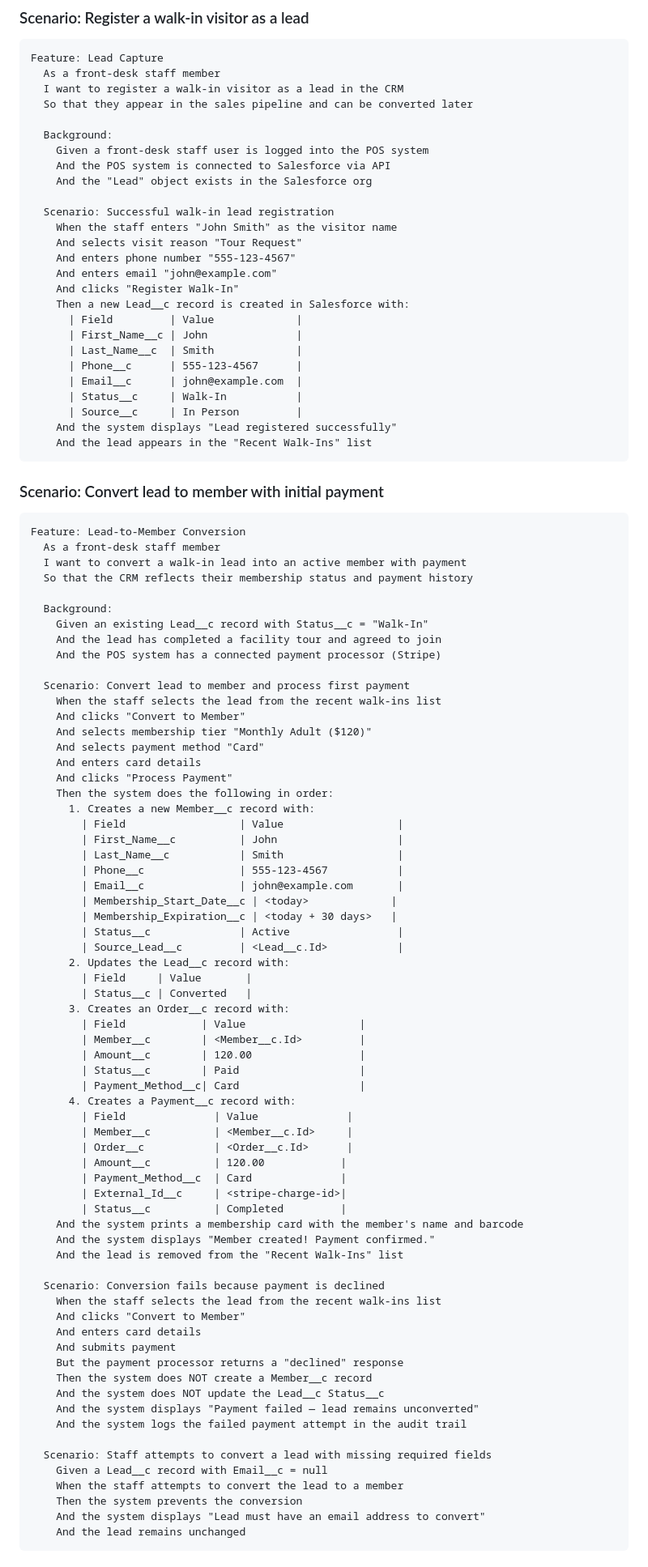
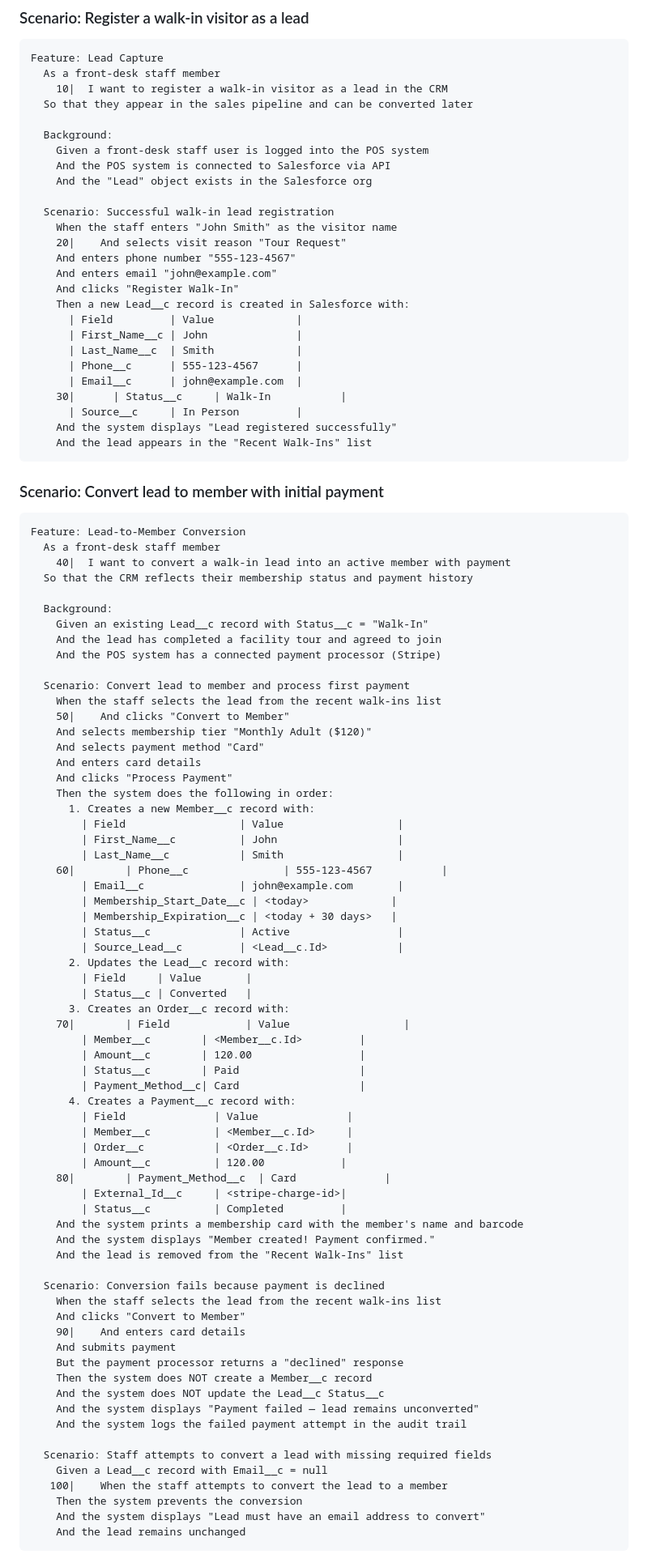
Before and after one commit to chicken-tights-labs/sf-headless-crm, a Markdown page: docs/2026-09-26 Gherkin - Lead Registration & Conversion.md, the part around one of its changes. Shown at 81% size. Drawn GitHub-style.

````diff
--- a/docs/2026-09-26 Gherkin - Lead Registration & Conversion.md
+++ b/docs/2026-09-26 Gherkin - Lead Registration & Conversion.md
@@ -7,7 +7,7 @@
 ```gherkin
 Feature: Lead Capture
   As a front-desk staff member
-  I want to register a walk-in visitor as a lead in the CRM
+    10|  I want to register a walk-in visitor as a lead in the CRM
   So that they appear in the sales pipeline and can be converted later
 
   Background:
@@ -17,7 +17,7 @@ Feature: Lead Capture
 
   Scenario: Successful walk-in lead registration
     When the staff enters "John Smith" as the visitor name
-    And selects visit reason "Tour Request"
+    20|    And selects visit reason "Tour Request"
     And enters phone number "555-123-4567"
     And enters email "john@example.com"
     And clicks "Register Walk-In"
@@ -27,7 +27,7 @@ Feature: Lead Capture
       | Last_Name__c  | Smith             |
       | Phone__c      | 555-123-4567      |
       | Email__c      | john@example.com  |
-      | Status__c     | Walk-In           |
+    30|      | Status__c     | Walk-In           |
       | Source__c     | In Person         |
     And the system displays "Lead registered successfully"
     And the lead appears in the "Recent Walk-Ins" list
@@ -37,7 +37,7 @@ Feature: Lead Capture
 ```gherkin
 Feature: Lead-to-Member Conversion
   As a front-desk staff member
-  I want to convert a walk-in lead into an active member with payment
+    40|  I want to convert a walk-in lead into an active member with payment
   So that the CRM reflects their membership status and payment history
 
   Background:
@@ -47,7 +47,7 @@ Feature: Lead-to-Member Conversion
 
   Scenario: Convert lead to member and process first payment
     When the staff selects the lead from the recent walk-ins list
-    And clicks "Convert to Member"
+    50|    And clicks "Convert to Member"
     And selects membership tier "Monthly Adult ($120)"
     And selects payment method "Card"
     And enters card details
@@ -57,7 +57,7 @@ Feature: Lead-to-Member Conversion
         | Field                  | Value                  |
         | First_Name__c          | John                   |
         | Last_Name__c           | Smith                  |
-        | Phone__c               | 555-123-4567           |
+    60|        | Phone__c               | 555-123-4567           |
         | Email__c               | john@example.com       |
         | Membership_Start_Date__c | <today>             |
         | Membership_Expiration__c | <today + 30 days>   |
@@ -67,7 +67,7 @@ Feature: Lead-to-Member Conversion
         | Field     | Value       |
         | Status__c | Converted   |
       3. Creates an Order__c record with:
-        | Field            | Value                  |
+    70|        | Field            | Value                  |
         | Member__c        | <Member__c.Id>         |
         | Amount__c        | 120.00                 |
         | Status__c        | Paid                   |
@@ -77,7 +77,7 @@ Feature: Lead-to-Member Conversion
         | Member__c          | <Member__c.Id>     |
         | Order__c           | <Order__c.Id>      |
         | Amount__c          | 120.00            |
-        | Payment_Method__c  | Card              |
+    80|        | Payment_Method__c  | Card              |
         | External_Id__c     | <stripe-charge-id>|
         | Status__c          | Completed         |
     And the system prints a membership card with the member's name and barcode
@@ -87,7 +87,7 @@ Feature: Lead-to-Member Conversion
   Scenario: Conversion fails because payment is declined
     When the staff selects the lead from the recent walk-ins list
     And clicks "Convert to Member"
-    And enters card details
+    90|    And enters card details
     And submits payment
     But the payment processor returns a "declined" response
     Then the system does NOT create a Member__c record
@@ -97,7 +97,7 @@ Feature: Lead-to-Member Conversion
 
   Scenario: Staff attempts to convert a lead with missing required fields
     Given a Lead__c record with Email__c = null
-    When the staff attempts to convert the lead to a member
+   100|    When the staff attempts to convert the lead to a member
     Then the system prevents the conversion
     And the system displays "Lead must have an email address to convert"
     And the lead remains unchanged
````
Also changed, not shown: other parts of docs/2026-09-26 Gherkin - Lead Registration & Conversion.md (+4 -4 lines).
